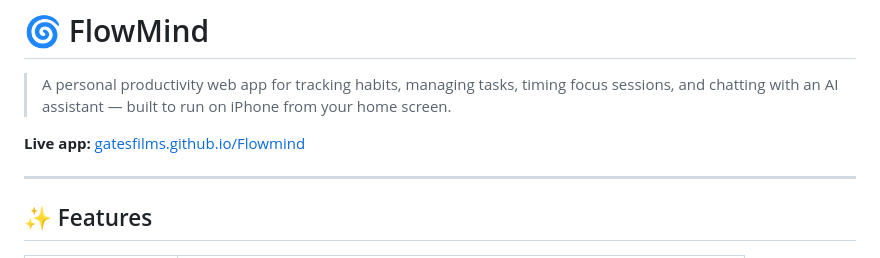
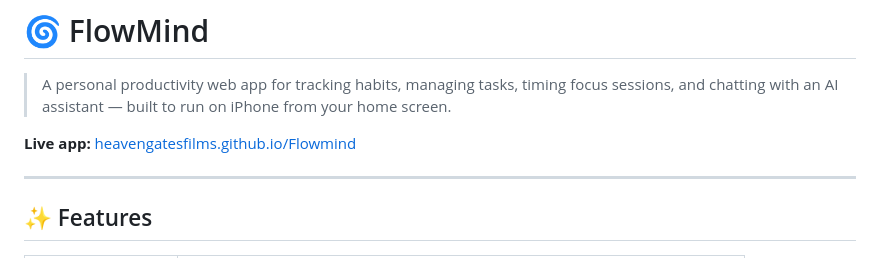
Before and after one commit to heavengatesfilms/Flowmind, a Markdown page: README.md, the part around the change. Drawn GitHub-style.

Commit message:
Update live app link in README

```diff
--- a/README.md
+++ b/README.md
@@ -2,7 +2,7 @@
 
 > A personal productivity web app for tracking habits, managing tasks, timing focus sessions, and chatting with an AI assistant — built to run on iPhone from your home screen.
 
-**Live app:** [gatesfilms.github.io/Flowmind](https://gatesfilms.github.io/Flowmind)
+**Live app:** [heavengatesfilms.github.io/Flowmind](https://heavengatesfilms.github.io/Flowmind)
 
 -----
 
```
